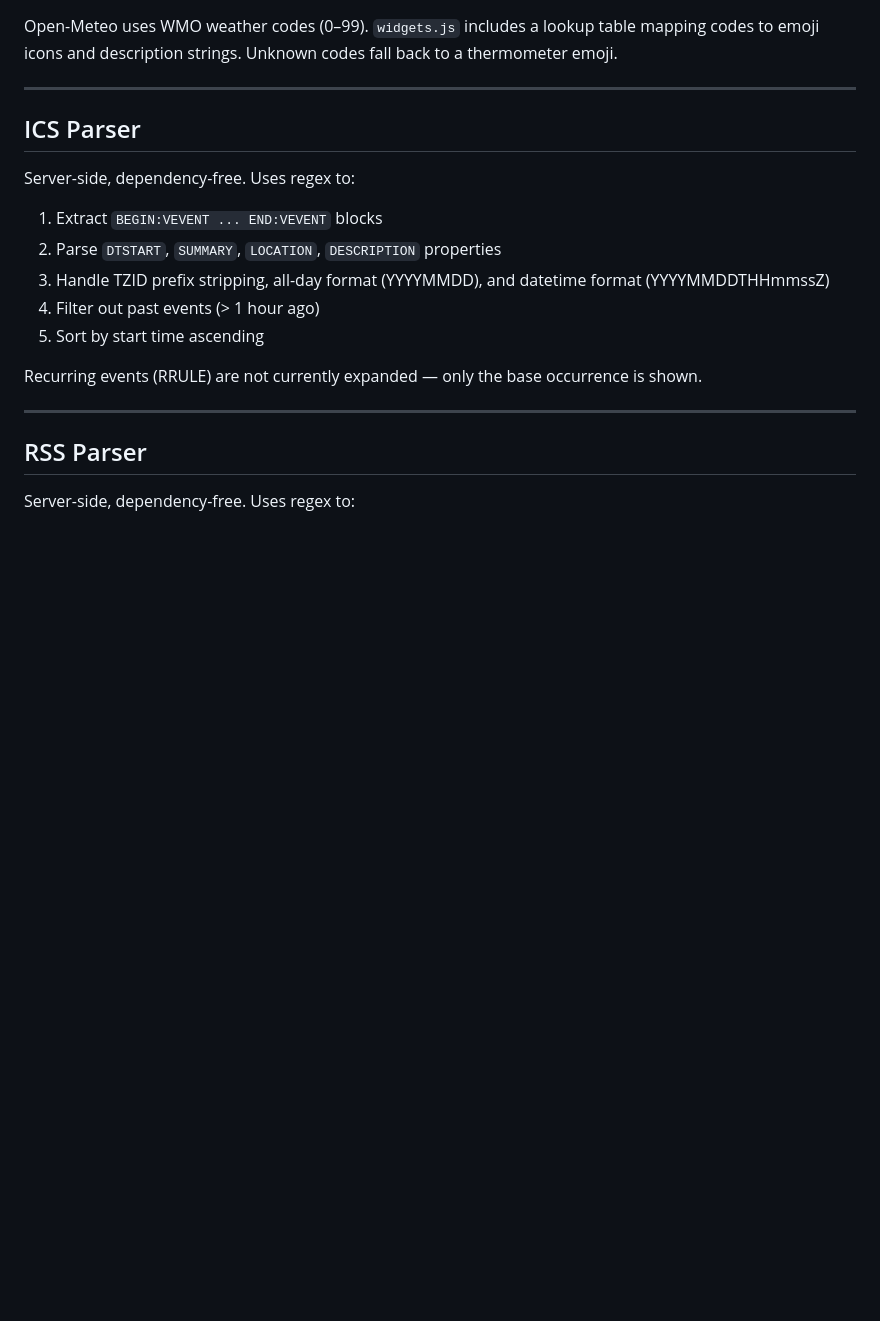
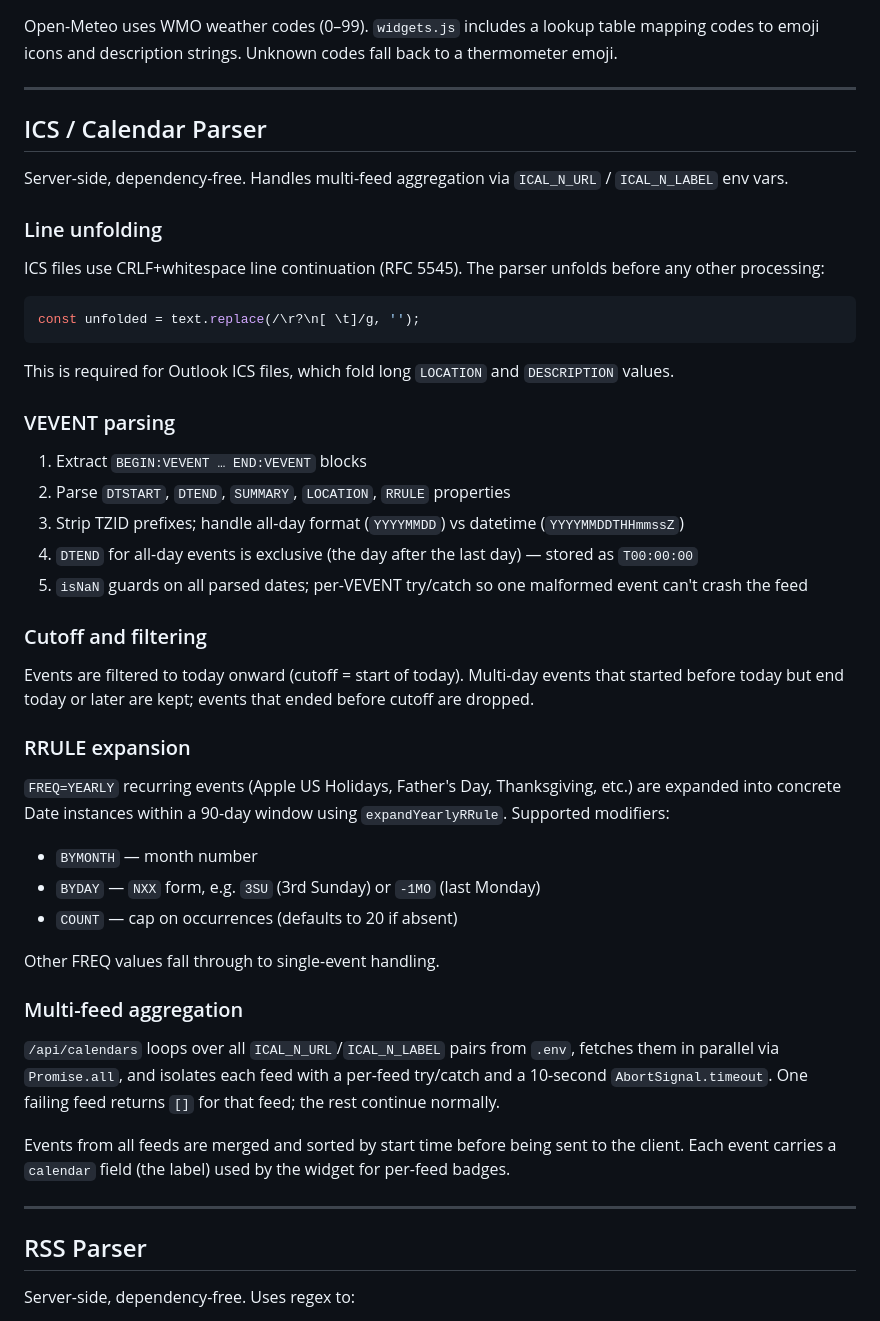
Before and after one commit to BrianB-22/bboard, a Markdown page: design.md, the part around one of its changes. Rendered like a GitHub page; blank space fills up the shorter version.

````diff
--- a/design.md
+++ b/design.md
@@ -199,16 +207,47 @@ Open-Meteo uses WMO weather codes (0–99). `widgets.js` includes a lookup table
 
 ---
 
-## ICS Parser
+## ICS / Calendar Parser
 
-Server-side, dependency-free. Uses regex to:
-1. Extract `BEGIN:VEVENT ... END:VEVENT` blocks
-2. Parse `DTSTART`, `SUMMARY`, `LOCATION`, `DESCRIPTION` properties
-3. Handle TZID prefix stripping, all-day format (YYYYMMDD), and datetime format (YYYYMMDDTHHmmssZ)
-4. Filter out past events (> 1 hour ago)
-5. Sort by start time ascending
+Server-side, dependency-free. Handles multi-feed aggregation via `ICAL_N_URL` / `ICAL_N_LABEL` env vars.
 
-Recurring events (RRULE) are not currently expanded — only the base occurrence is shown.
+### Line unfolding
+
+ICS files use CRLF+whitespace line continuation (RFC 5545). The parser unfolds before any other processing:
+
+```js
+const unfolded = text.replace(/\r?\n[ \t]/g, '');
+```
+
+This is required for Outlook ICS files, which fold long `LOCATION` and `DESCRIPTION` values.
+
+### VEVENT parsing
+
+1. Extract `BEGIN:VEVENT … END:VEVENT` blocks
+2. Parse `DTSTART`, `DTEND`, `SUMMARY`, `LOCATION`, `RRULE` properties
+3. Strip TZID prefixes; handle all-day format (`YYYYMMDD`) vs datetime (`YYYYMMDDTHHmmssZ`)
+4. `DTEND` for all-day events is exclusive (the day after the last day) — stored as `T00:00:00`
+5. `isNaN` guards on all parsed dates; per-VEVENT try/catch so one malformed event can't crash the feed
+
+### Cutoff and filtering
+
+Events are filtered to today onward (cutoff = start of today). Multi-day events that started before today but end today or later are kept; events that ended before cutoff are dropped.
+
+### RRULE expansion
+
+`FREQ=YEARLY` recurring events (Apple US Holidays, Father's Day, Thanksgiving, etc.) are expanded into concrete Date instances within a 90-day window using `expandYearlyRRule`. Supported modifiers:
+
+- `BYMONTH` — month number
+- `BYDAY` — `NXX` form, e.g. `3SU` (3rd Sunday) or `-1MO` (last Monday)
+- `COUNT` — cap on occurrences (defaults to 20 if absent)
+
+Other FREQ values fall through to single-event handling.
+
+### Multi-feed aggregation
+
+`/api/calendars` loops over all `ICAL_N_URL`/`ICAL_N_LABEL` pairs from `.env`, fetches them in parallel via `Promise.all`, and isolates each feed with a per-feed try/catch and a 10-second `AbortSignal.timeout`. One failing feed returns `[]` for that feed; the rest continue normally.
+
+Events from all feeds are merged and sorted by start time before being sent to the client. Each event carries a `calendar` field (the label) used by the widget for per-feed badges.
 
 ---
 
````
Also changed, not shown: other parts of design.md (+15 -7 lines), SCREENS.md (+51 -11 lines), spec.md (+26 -9 lines).
